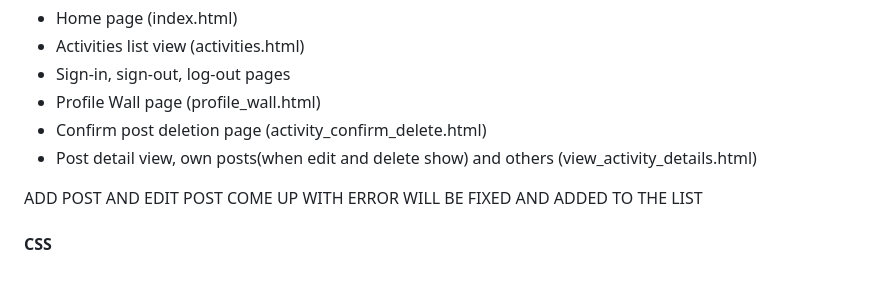
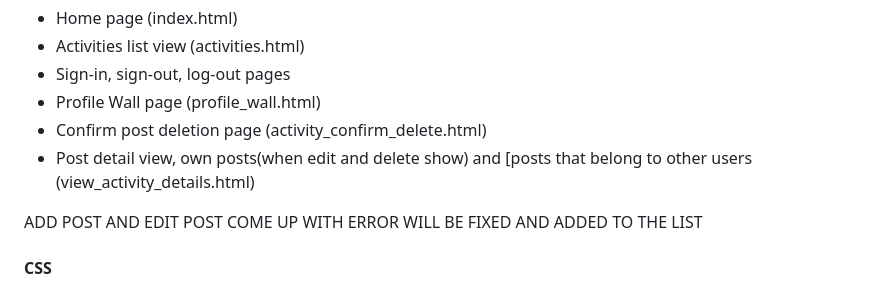
Before and after one commit to AsiaWi/fun_and_games, a Markdown page: README.md, the part around the change. GitHub-like rendering.

Commit message:
Correct typo in readme file

```diff
--- a/README.md
+++ b/README.md
@@ -628,7 +628,7 @@ All pages have passed the check:
 * Sign-in, sign-out, log-out pages
 * Profile Wall page (profile_wall.html)
 * Confirm post deletion page (activity_confirm_delete.html)
-* Post detail view, own posts(when edit and delete show) and others (view_activity_details.html)
+* Post detail view, own posts(when edit and delete show) and [posts that belong to other users (view_activity_details.html)
 
 ADD POST AND EDIT POST COME UP WITH ERROR WILL BE FIXED AND ADDED TO THE LIST
 
```
